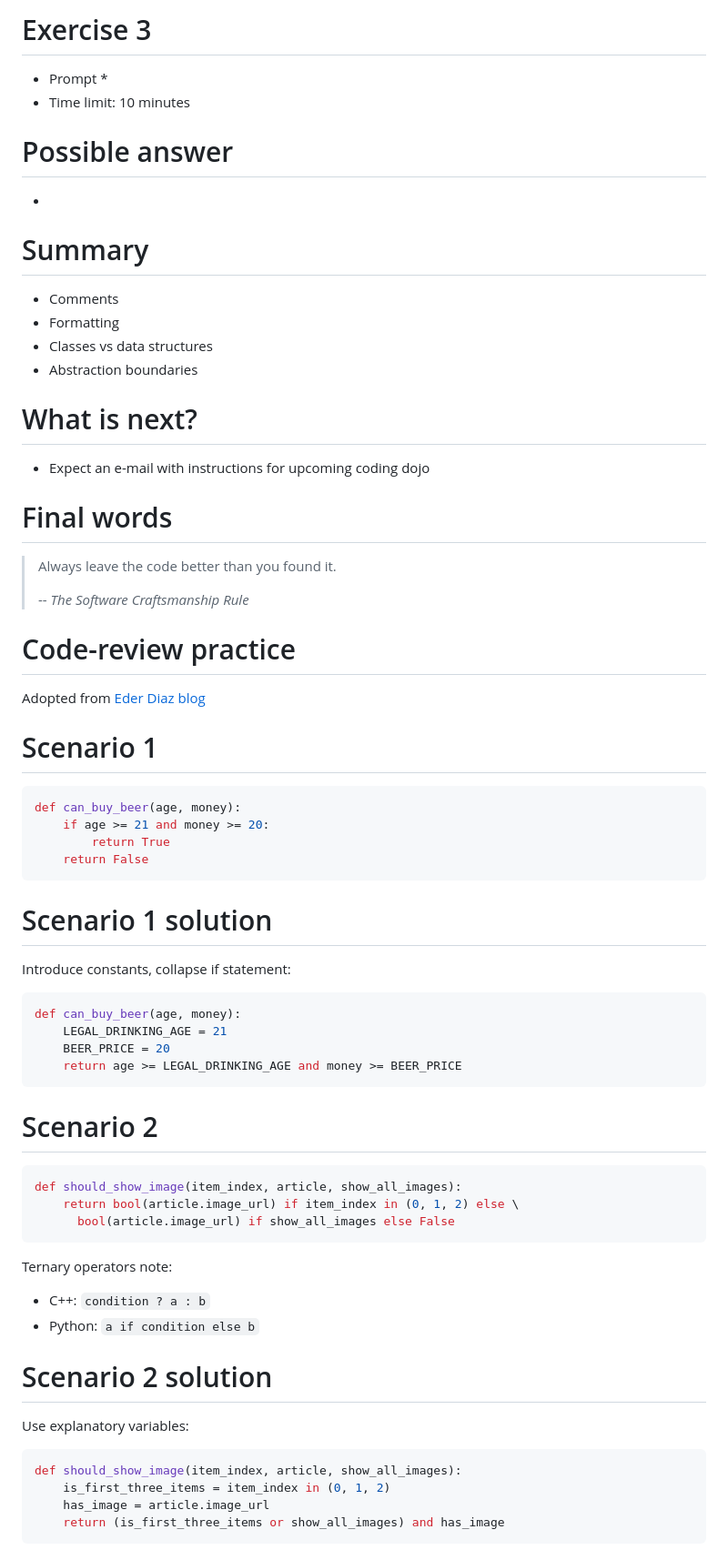
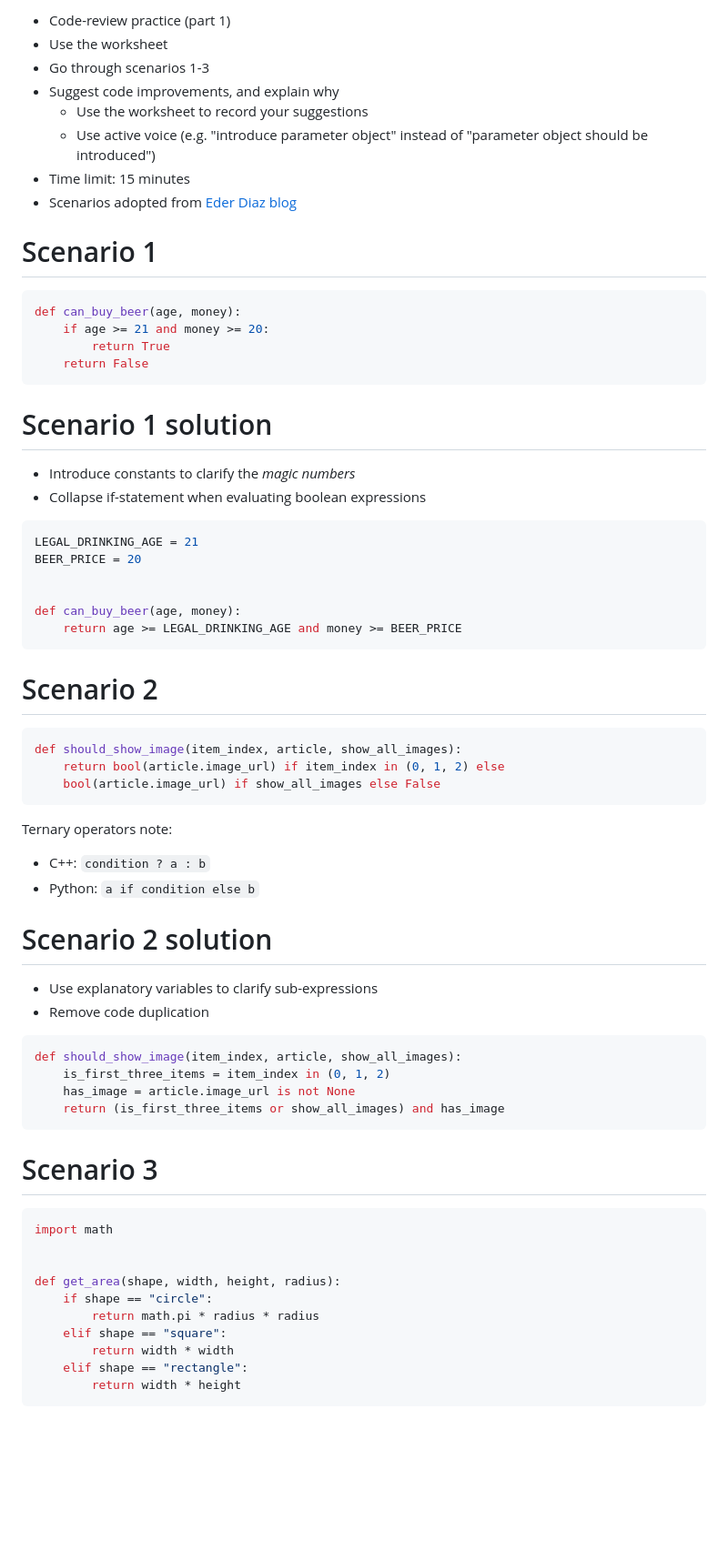
Before and after one commit to Coding-Cuddles/slides, a Markdown page: fundamentals/08-form.md, the part around one of its changes. Shown at 91% size. Rendered like a GitHub page; blank space fills up the shorter version.

````diff
--- a/fundamentals/08-form.md
+++ b/fundamentals/08-form.md
@@ -85,30 +89,16 @@ subtitle: Form
 
-# Exercise 3
-* Prompt
-  *
-* Time limit: 10 minutes
-
-# Possible answer
-*
-
-# Summary
-* Comments
-* Formatting
-* Classes vs data structures
-* Abstraction boundaries
-
-# What is next?
-* Expect an e-mail with instructions for upcoming coding dojo
-
-# Final words
-> Always leave the code better than you found it.
->
-> -- <cite>The Software Craftsmanship Rule</cite>
-
-# Code-review practice
-Adopted from [Eder Diaz blog](https://ederdiaz.dev/blog/clean-code-exercises-part-1/)
+* Code-review practice (part 1)
+* Use the worksheet
+* Go through scenarios 1-3
+* Suggest code improvements, and explain why
+    * Use the worksheet to record your suggestions
+    * Use active voice (e.g. "introduce parameter object" instead of "parameter object should be
+      introduced")
+* Time limit: 15 minutes
+* Scenarios adopted from [Eder Diaz blog](https://ederdiaz.dev/blog/clean-code-exercises-part-1/)
 
 # Scenario 1
+
 ```python
 def can_buy_beer(age, money):
     if age >= 21 and money >= 20:
@@ -117,29 +107,56 @@ def can_buy_beer(age, money):
 ```
 
 # Scenario 1 solution
-Introduce constants, collapse if statement:
+
+* Introduce constants to clarify the *magic numbers*
+* Collapse if-statement when evaluating boolean expressions
+
 ```python
+LEGAL_DRINKING_AGE = 21
+BEER_PRICE = 20
+
+
 def can_buy_beer(age, money):
-    LEGAL_DRINKING_AGE = 21
-    BEER_PRICE = 20
     return age >= LEGAL_DRINKING_AGE and money >= BEER_PRICE
 ```
 
 # Scenario 2
+
 ```python
 def should_show_image(item_index, article, show_all_images):
-    return bool(article.image_url) if item_index in (0, 1, 2) else \
-      bool(article.image_url) if show_all_images else False
+    return bool(article.image_url) if item_index in (0, 1, 2) else
+    bool(article.image_url) if show_all_images else False
 ```
+
 Ternary operators note:
+
 * C++: `condition ? a : b`
 * Python: `a if condition else b`
 
 # Scenario 2 solution
-Use explanatory variables:
+
+* Use explanatory variables to clarify sub-expressions
+* Remove code duplication
+
 ```python
 def should_show_image(item_index, article, show_all_images):
     is_first_three_items = item_index in (0, 1, 2)
-    has_image = article.image_url
+    has_image = article.image_url is not None
     return (is_first_three_items or show_all_images) and has_image
 ```
+
+# Scenario 3
+
+```python
+import math
+
+
+def get_area(shape, width, height, radius):
+    if shape == "circle":
+        return math.pi * radius * radius
+    elif shape == "square":
+        return width * width
+    elif shape == "rectangle":
+        return width * height
+```
+
````
Also changed, not shown: other parts of fundamentals/08-form.md (+202 -21 lines).
